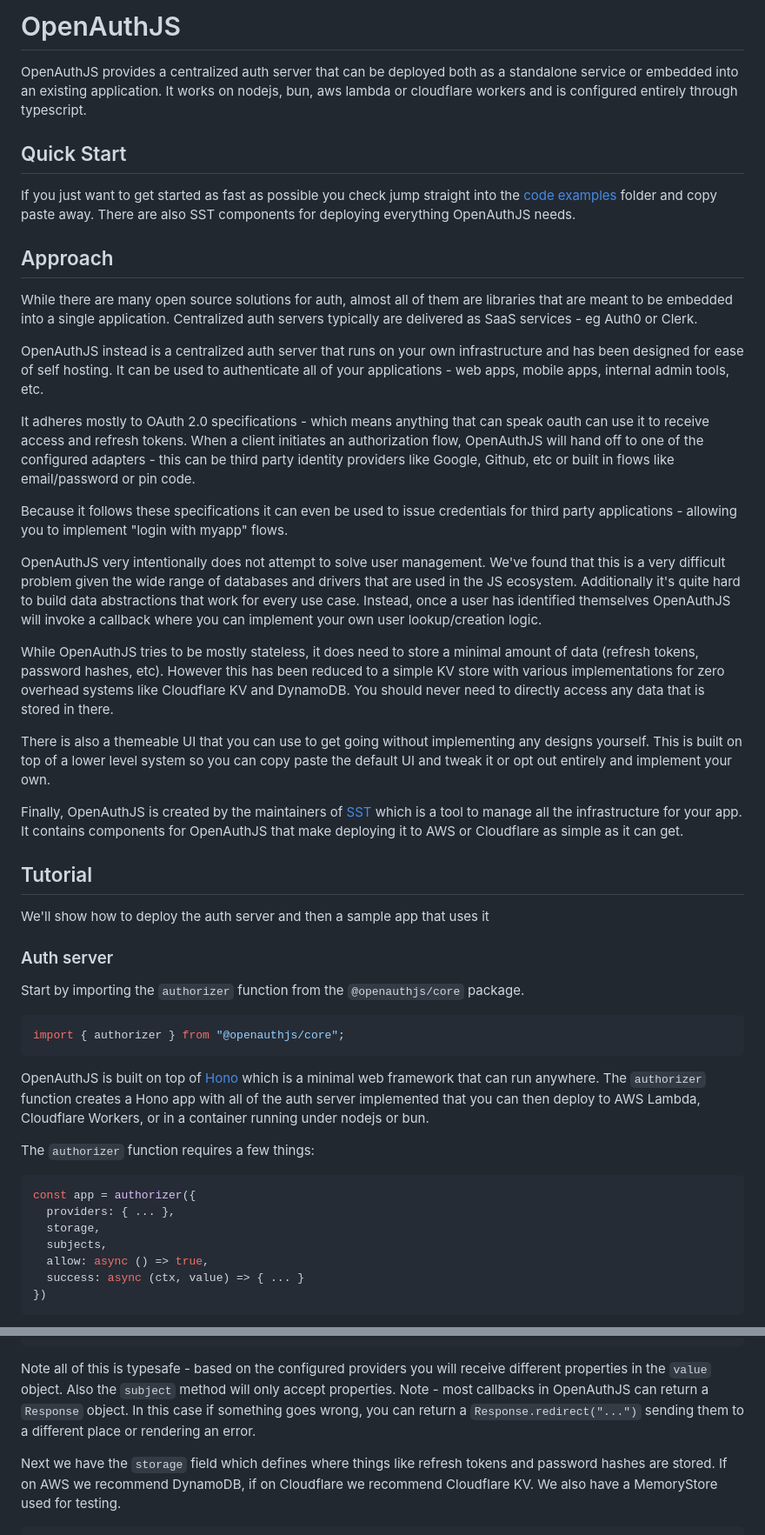
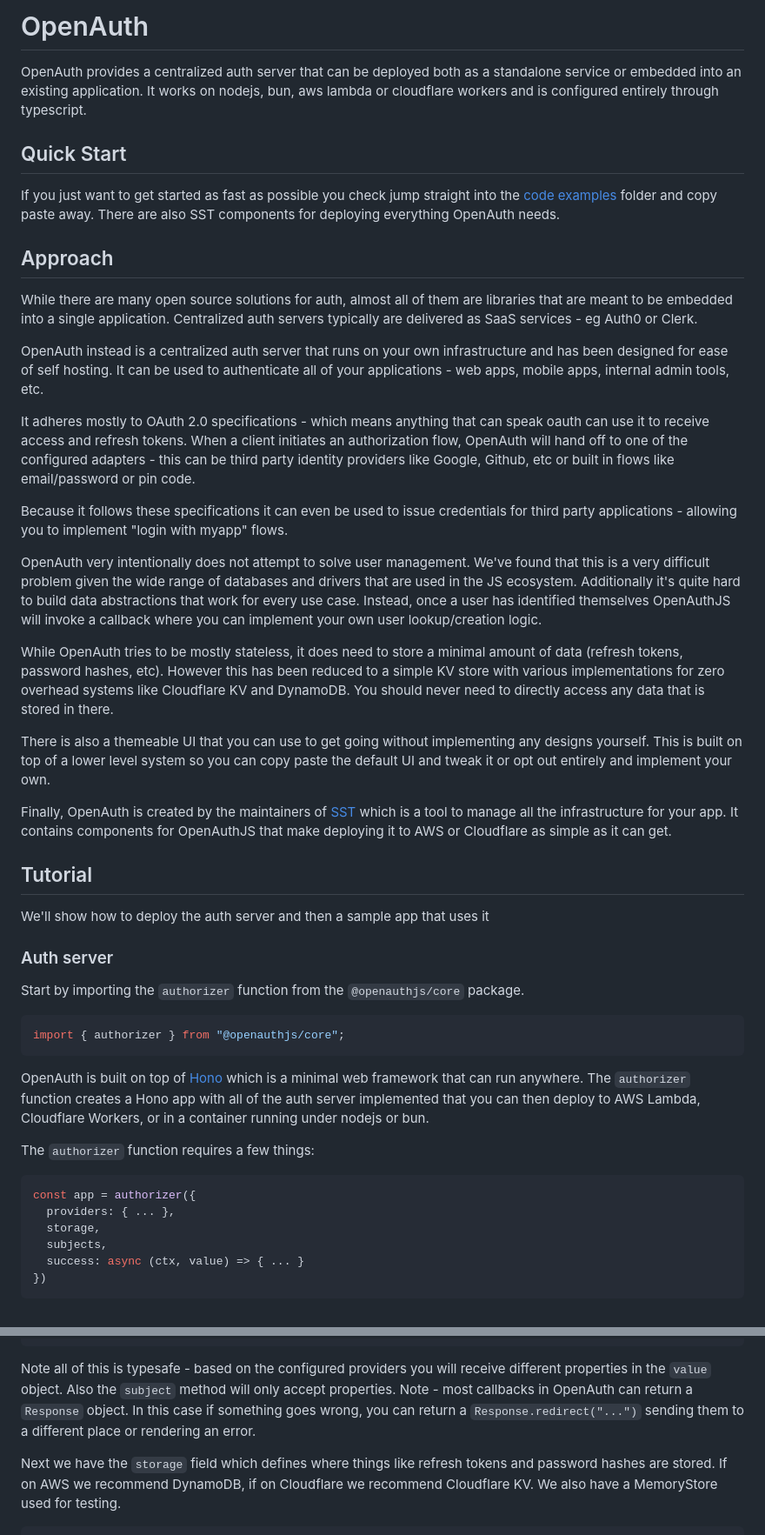
Before and after one commit to whatisagi/openauth, a Markdown page: README.md, 2 parts joined by grey strips. Shown at 87% size. Rendered like a GitHub page.

Commit message:
more readme

````diff
--- a/README.md
+++ b/README.md
@@ -1,27 +1,28 @@
-# OpenAuthJS
+# OpenAuth
 
-OpenAuthJS provides a centralized auth server that can be deployed both as a standalone service or embedded into an existing application. It works on nodejs, bun, aws lambda or cloudflare workers and is configured entirely through typescript.
+OpenAuth provides a centralized auth server that can be deployed both as a standalone service or embedded into an existing application. It works on nodejs, bun, aws lambda or cloudflare workers and is configured entirely through typescript.
 
 ## Quick Start
-If you just want to get started as fast as possible you check jump straight into the [code examples](https://github.com/openauthjs/openauthjs/tree/main/packages/examples) folder and copy paste away. There are also SST components for deploying everything OpenAuthJS needs.
+
+If you just want to get started as fast as possible you check jump straight into the [code examples](https://github.com/openauthjs/openauthjs/tree/main/packages/examples) folder and copy paste away. There are also SST components for deploying everything OpenAuth needs.
 
 ## Approach
 
 While there are many open source solutions for auth, almost all of them are libraries that are meant to be embedded into a single application. Centralized auth servers typically are delivered as SaaS services - eg Auth0 or Clerk.
 
-OpenAuthJS instead is a centralized auth server that runs on your own infrastructure and has been designed for ease of self hosting. It can be used to authenticate all of your applications - web apps, mobile apps, internal admin tools, etc.
+OpenAuth instead is a centralized auth server that runs on your own infrastructure and has been designed for ease of self hosting. It can be used to authenticate all of your applications - web apps, mobile apps, internal admin tools, etc.
 
-It adheres mostly to OAuth 2.0 specifications - which means anything that can speak oauth can use it to receive access and refresh tokens. When a client initiates an authorization flow, OpenAuthJS will hand off to one of the configured adapters - this can be third party identity providers like Google, Github, etc or built in flows like email/password or pin code.
+It adheres mostly to OAuth 2.0 specifications - which means anything that can speak oauth can use it to receive access and refresh tokens. When a client initiates an authorization flow, OpenAuth will hand off to one of the configured adapters - this can be third party identity providers like Google, Github, etc or built in flows like email/password or pin code.
 
 Because it follows these specifications it can even be used to issue credentials for third party applications - allowing you to implement "login with myapp" flows.
 
-OpenAuthJS very intentionally does not attempt to solve user management. We've found that this is a very difficult problem given the wide range of databases and drivers that are used in the JS ecosystem. Additionally it's quite hard to build data abstractions that work for every use case. Instead, once a user has identified themselves OpenAuthJS will invoke a callback where you can implement your own user lookup/creation logic.
+OpenAuth very intentionally does not attempt to solve user management. We've found that this is a very difficult problem given the wide range of databases and drivers that are used in the JS ecosystem. Additionally it's quite hard to build data abstractions that work for every use case. Instead, once a user has identified themselves OpenAuthJS will invoke a callback where you can implement your own user lookup/creation logic.
 
-While OpenAuthJS tries to be mostly stateless, it does need to store a minimal amount of data (refresh tokens, password hashes, etc). However this has been reduced to a simple KV store with various implementations for zero overhead systems like Cloudflare KV and DynamoDB. You should never need to directly access any data that is stored in there.
+While OpenAuth tries to be mostly stateless, it does need to store a minimal amount of data (refresh tokens, password hashes, etc). However this has been reduced to a simple KV store with various implementations for zero overhead systems like Cloudflare KV and DynamoDB. You should never need to directly access any data that is stored in there.
 
 There is also a themeable UI that you can use to get going without implementing any designs yourself. This is built on top of a lower level system so you can copy paste the default UI and tweak it or opt out entirely and implement your own.
 
-Finally, OpenAuthJS is created by the maintainers of [SST](https://sst.dev) which is a tool to manage all the infrastructure for your app. It contains components for OpenAuthJS that make deploying it to AWS or Cloudflare as simple as it can get.
+Finally, OpenAuth is created by the maintainers of [SST](https://sst.dev) which is a tool to manage all the infrastructure for your app. It contains components for OpenAuthJS that make deploying it to AWS or Cloudflare as simple as it can get.
 
 ## Tutorial
 
@@ -35,7 +36,7 @@ Start by importing the `authorizer` function from the `@openauthjs/core` package
 import { authorizer } from "@openauthjs/core";
 ```
 
-OpenAuthJS is built on top of [Hono](https://github.com/honojs/hono) which is a minimal web framework that can run anywhere. The `authorizer` function creates a Hono app with all of the auth server implemented that you can then deploy to AWS Lambda, Cloudflare Workers, or in a container running under nodejs or bun.
+OpenAuth is built on top of [Hono](https://github.com/honojs/hono) which is a minimal web framework that can run anywhere. The `authorizer` function creates a Hono app with all of the auth server implemented that you can then deploy to AWS Lambda, Cloudflare Workers, or in a container running under nodejs or bun.
 
 The `authorizer` function requires a few things:
 
@@ -44,7 +45,6 @@ const app = authorizer({
   providers: { ... },
   storage,
   subjects,
-  allow: async () => true,
   success: async (ctx, value) => { ... }
 })
 ```
@@ -152,7 +152,7 @@ const app = authorizer({
 })
 ```
 
-Note all of this is typesafe - based on the configured providers you will receive different properties in the `value` object. Also the `subject` method will only accept properties. Note - most callbacks in OpenAuthJS can return a `Response` object. In this case if something goes wrong, you can return a `Response.redirect("...")` sending them to a different place or rendering an error.
+Note all of this is typesafe - based on the configured providers you will receive different properties in the `value` object. Also the `subject` method will only accept properties. Note - most callbacks in OpenAuth can return a `Response` object. In this case if something goes wrong, you can return a `Response.redirect("...")` sending them to a different place or rendering an error.
 
 Next we have the `storage` field which defines where things like refresh tokens and password hashes are stored. If on AWS we recommend DynamoDB, if on Cloudflare we recommend Cloudflare KV. We also have a MemoryStore used for testing.
 
````
Also changed, not shown: other parts of README.md (+1 -1 lines), examples/README.md (added, +17 -0 lines).
